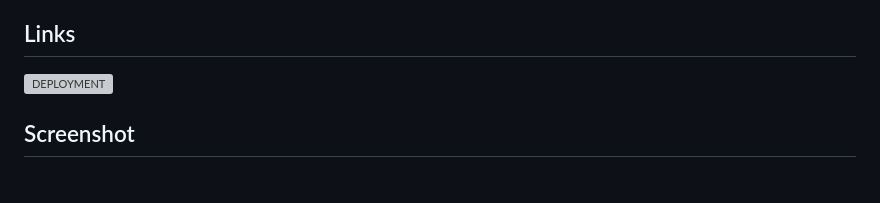
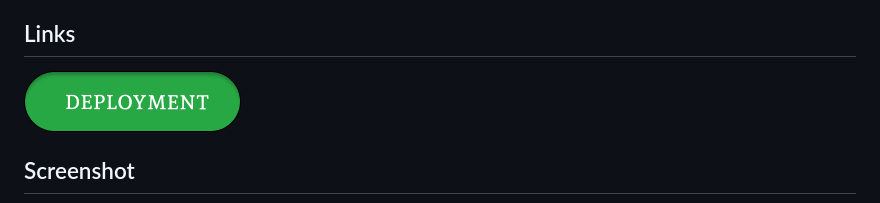
Before and after one commit to Miron-Silviu/Guess-my-Number, a Markdown page: README.md, the part around the change. Rendered like a GitHub page; blank space fills up the shorter version; grey boxes are pictures that could not be loaded.

```diff
--- a/README.md
+++ b/README.md
@@ -24,7 +24,7 @@ Users should be able to:
 
 ## Links
 
-[![DEPLOYMENT](https://github.com/Miron-Silviu/Guess-my-Number/blob/main/images/Untitled%403x.png)](https://miron-silviu.github.io/Guess-my-Number/)
+[![DEPLOYMENT](https://github.com/Miron-Silviu/Guess-my-Number/blob/main/images/Frame%201.png)](https://miron-silviu.github.io/Guess-my-Number/)
 
 ## Screenshot
 
```
